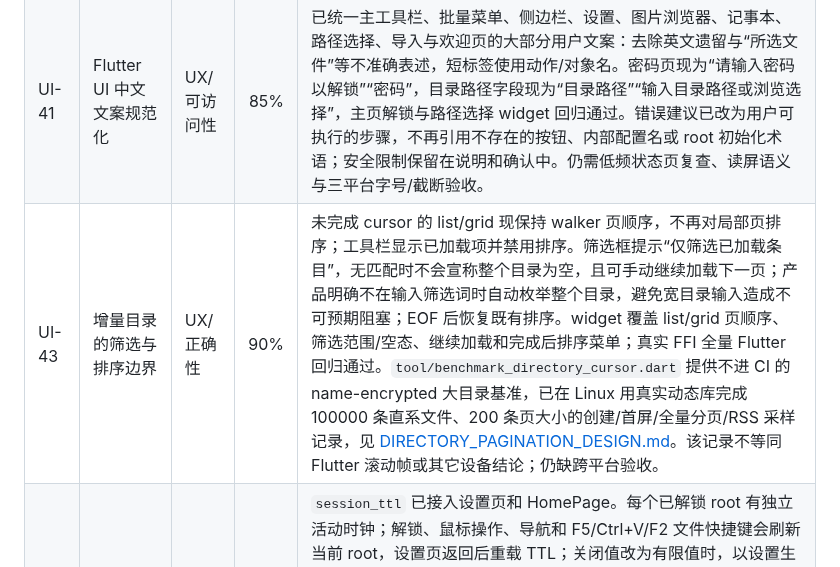
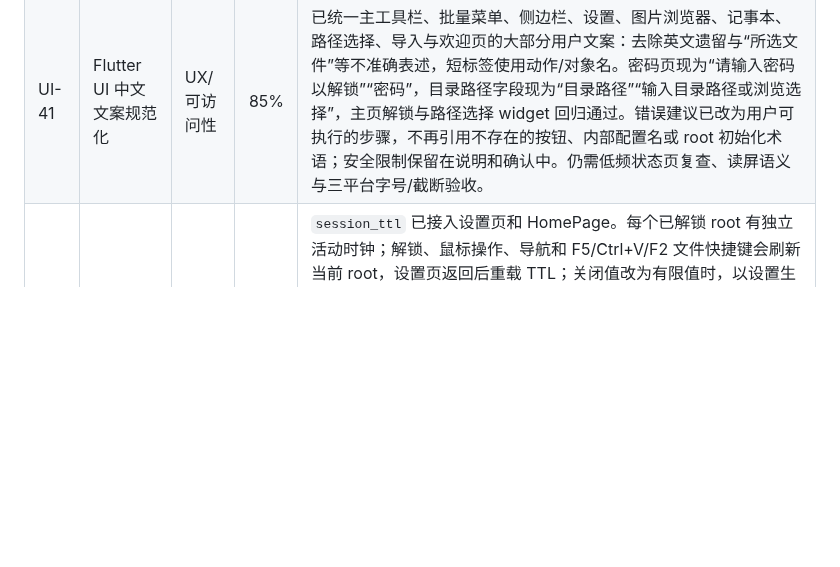
Before and after one commit to RelicOfTesla/safe_disk, a Markdown page: docs/TODO.md, the part around the change. GitHub-like rendering; blank space fills up the shorter version.

Commit message:
docs: move directory filter acceptance

```diff
--- a/docs/TODO.md
+++ b/docs/TODO.md
@@ -32,7 +32,6 @@
 |---|---|---|---:|---|
 | UI-39 | 应用隐藏时的安全自动锁定 | 安全/生命周期 | 92% | 设计见 [AUTO_LOCK_DESIGN.md](design/AUTO_LOCK_DESIGN.md) 与 [AUTO_LOCK_CONTENT_WINDOW_PROTOCOL.md](design/AUTO_LOCK_CONTENT_WINDOW_PROTOCOL.md)。设置开关已持久化；HomePage 监听 `hidden`/`paused`，对无内容窗口、无脏文档、无活动写入的 root 依次释放当前目录 cursor、关闭 native root、清除该 root 的应用内剪贴板/broker 并保留侧边栏历史。native 子窗口自动锁定现使用逐窗口 `document.prepareLock`：图片直接确认；记事本冻结编辑、等待已有写入并把最新脏文本写入同目录加密草稿，全部 token 成功确认后 bridge 才冻结 broker capability、等待已接受保存并关闭窗口/root。冻结期间拒绝新调用但保留 lease；原生关闭成功后才不可逆撤销，失败则取消已冻结窗口并恢复 lease，根目录保持可用。关闭前后均核对 token 快照，保存排空时窗口集合变化也会取消锁定并恢复 lease。endpoint 对同一 `lockRequestID` 共享一次准备结果，活跃/已冻结时拒绝竞争 ID，避免重复草稿写入。任一拒绝、协议失败、超时、窗口集合变化或主窗口内嵌编辑器均保持 root 打开；超时后的迟到回复也会取消冻结。自动锁定、手动结束会话和改密关闭已按 root session 使用 FIFO close gate，取得 gate 后重新验证 path/session 并读取关闭决策；widget 已覆盖手动关闭子窗口期间后台锁定到达时只关闭一次 root。controller/endpoint/bridge/Home 定向回归覆盖草稿成功/失败、token 校验、重复/竞争请求、确认后关闭、拒绝不关闭、迟到取消、native close 失败恢复 lease、保存排空期间窗口集变化、hidden 与 TTL clean 内容窗口关闭，以及 gate 重构后的主页关闭行为；仍缺重新解锁主动竞争、真实窗口消失与部分 close 失败、真实 FFI 与三平台 `hidden`/`paused` 验收。per-root TTL 见 UI-44。 |
 | UI-41 | Flutter UI 中文文案规范化 | UX/可访问性 | 85% | 已统一主工具栏、批量菜单、侧边栏、设置、图片浏览器、记事本、路径选择、导入与欢迎页的大部分用户文案：去除英文遗留与“所选文件”等不准确表述，短标签使用动作/对象名。密码页现为“请输入密码以解锁”“密码”，目录路径字段现为“目录路径”“输入目录路径或浏览选择”，主页解锁与路径选择 widget 回归通过。错误建议已改为用户可执行的步骤，不再引用不存在的按钮、内部配置名或 root 初始化术语；安全限制保留在说明和确认中。仍需低频状态页复查、读屏语义与三平台字号/截断验收。 |
-| UI-43 | 增量目录的筛选与排序边界 | UX/正确性 | 90% | 未完成 cursor 的 list/grid 现保持 walker 页顺序，不再对局部页排序；工具栏显示已加载项并禁用排序。筛选框提示“仅筛选已加载条目”，无匹配时不会宣称整个目录为空，且可手动继续加载下一页；产品明确不在输入筛选词时自动枚举整个目录，避免宽目录输入造成不可预期阻塞；EOF 后恢复既有排序。widget 覆盖 list/grid 页顺序、筛选范围/空态、继续加载和完成后排序菜单；真实 FFI 全量 Flutter 回归通过。`tool/benchmark_directory_cursor.dart` 提供不进 CI 的 name-encrypted 大目录基准，已在 Linux 用真实动态库完成 100000 条直系文件、200 条页大小的创建/首屏/全量分页/RSS 采样记录，见 [DIRECTORY_PAGINATION_DESIGN.md](design/DIRECTORY_PAGINATION_DESIGN.md)。该记录不等同 Flutter 滚动帧或其它设备结论；仍缺跨平台验收。 |
 | UI-44 | root 空闲 TTL 自动锁定 | 安全/生命周期 | 91% | `session_ttl` 已接入设置页和 HomePage。每个已解锁 root 有独立活动时钟；解锁、鼠标操作、导航和 F5/Ctrl+V/F2 文件快捷键会刷新当前 root，设置页返回后重载 TTL；关闭值改为有限值时，以设置生效时刻为现有已解锁 root 建立新的 deadline，避免无 deadline 或按旧策略立即锁定。到期时复用 UI-39 的关闭路径：无窗口 root 直接关闭；仅有可确认的 native 内容窗口会先安全落草稿再关闭；内嵌编辑器、拒绝、失败或不可收尾的活动写入保持 root 打开，并在关闭/会话结束时移除计时。无效持久化 TTL 回退到安全默认值。tracker 覆盖独立截止和关闭值，Home widget 覆盖到期锁定、活动重置、native 内容窗口预处理关闭/拒绝保留、脏内嵌记事本/活动保存阻断、设置返回 live deadline，以及前台首次到期的摘要提示；相同摘要不按检查周期重复。设置页覆盖持久化与无效值回退。仍缺 Home 与子窗口协议的重解锁竞态、真实 FFI 与桌面 TTL 验收。 |
 | UI-46 | Flutter UI 文案通俗化复查 | UX/可访问性 | 54% | 本轮已将图片动画状态改为“动画（N 帧）”、记事本操作改为常见的“查找/替换”，文件选择器改为“所有文件”，进度面板统一中文标点；未完成导入/导出提示不再暴露 V3/断点续传等实现术语，直接说明可执行操作。加密目录属性与改密说明不再向用户展示 `salt`、`verifier`、`root`、`convert` 等内部术语；根目录属性页保留数据加密、名称加密、密码派生和改密能力等高层信息，隐藏不可操作的 Argon2/PBKDF2/scrypt 参数。名称不加密在提示及下拉选项中显示为“不加密 / No encryption”，内部值 `None` 仅保留在提交层且有中英文对话框回归。属性页、旧格式改密提示和改密确认语现改为状态、限制和下一步，不要求用户理解格式或密钥；记事本草稿状态明确为恢复用途。导入来源在当前加密目录内部时使用独立中文限制说明和建议，不显示内部英文。设置加载和保存失败现复用统一脱敏错误组件：关闭详细错误时不显示原始异常，已保存开启后才显示经脱敏的技术详情；欢迎页已移除与当前可选算法不符的 AES-256-GCM 承诺，并改用“上层加密目录”替代内部 root 术语。中英文 widget 覆盖属性页的高层信息、KDF 参数隐藏、两个失败路径及开关边界，以及欢迎页英文文案。仍需按对象逐页复查图片浏览器、文件操作、设置和安全记事本的低频提示，并进行读屏、字号与三平台截断验收。 |
 | UI-48 | 可改密码加密目录创建与改密链路 | 安全/格式演进 | 92% | 新格式设计见 [PASSWORD_CHANGEABLE_ROOT_DESIGN.md](design/PASSWORD_CHANGEABLE_ROOT_DESIGN.md)。Flutter 创建对话框默认启用“允许以后修改密码”，并允许用户在创建前明确关闭；以随机内容密钥和密码派生包装密钥创建新 root；`sec_root_change_password` 通过 staged 配置文件同步后替换正式配置，改密不重写文件或名称。改密前以用户缓存中的跨进程文件锁串行化同一 root，等待可取消且锁文件不写入用户目录。侧边栏按配置版本区分新旧格式：新格式显示改密对话框，成功前关闭无未保存内容的旧会话并要求新密码重新解锁，旧格式继续明确拒绝。创建、解锁与改密密码框明确关闭拼写联想和自动更正、使用密码键盘；创建框的显示/隐藏按钮提供读屏标签。sec、Go FFI、Dart FFI 与 widget 覆盖 AES-XTS/加密名称保留、旧密码拒绝、错误旧密码不变、损坏 envelope 失败关闭、临时配置无法创建时旧密码保持可用、替换失败时正式配置字节不变、跨进程锁等待/释放、旧格式拒绝、创建开关默认与关闭值、会话关闭和密码输入属性。sec 子进程故障注入会在 staged config 同步后 `rename` 的前后分别强制终止：前者保留原始配置且仅旧密码可用，后者仅新密码可用。Windows/macOS sec 测试二进制交叉编译通过。仍缺 Linux/Windows/macOS 的原子替换、锁与 UI 实机验收。 |
```
Also changed, not shown: docs/PLATFORM_ACCEPTANCE.md (+2 -0 lines).
